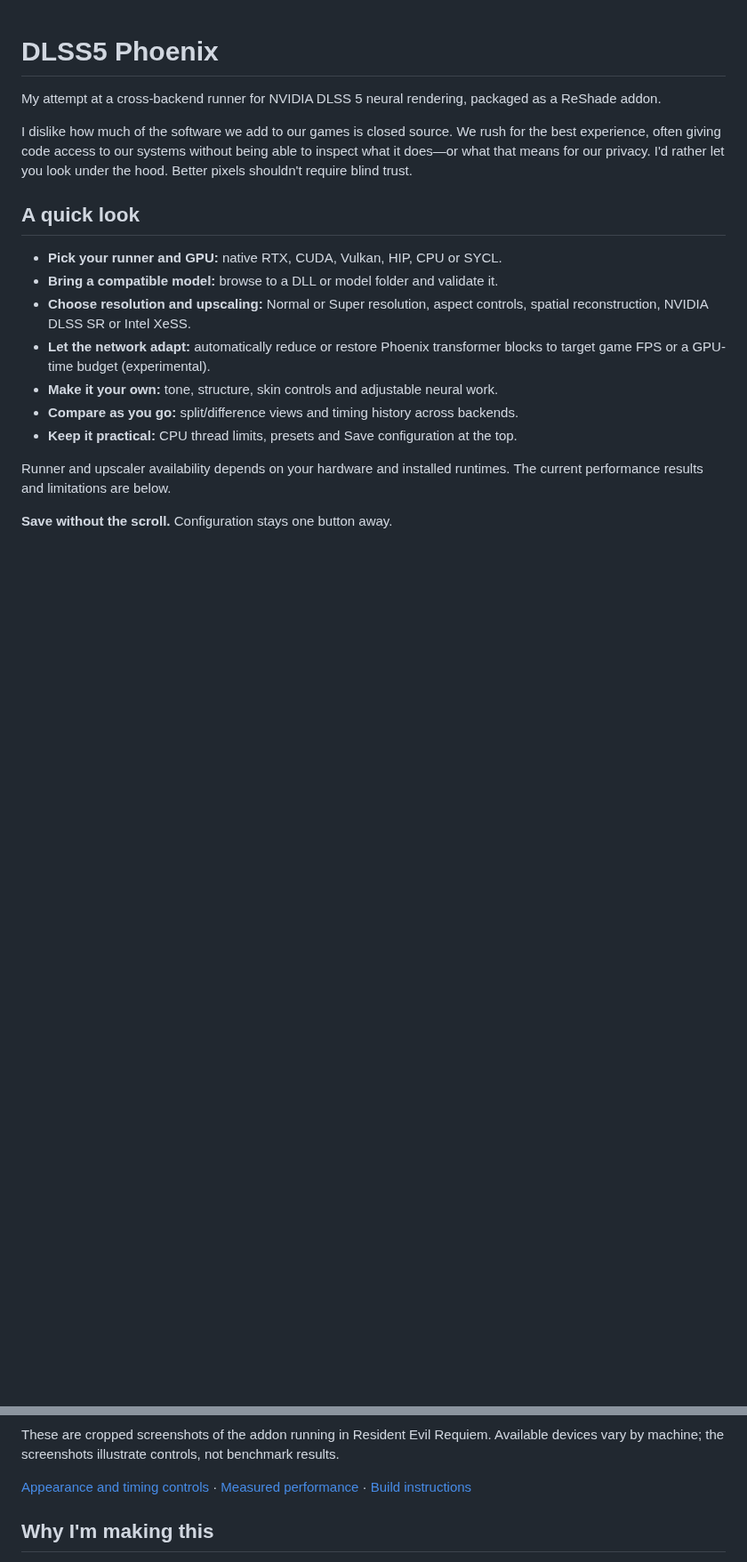
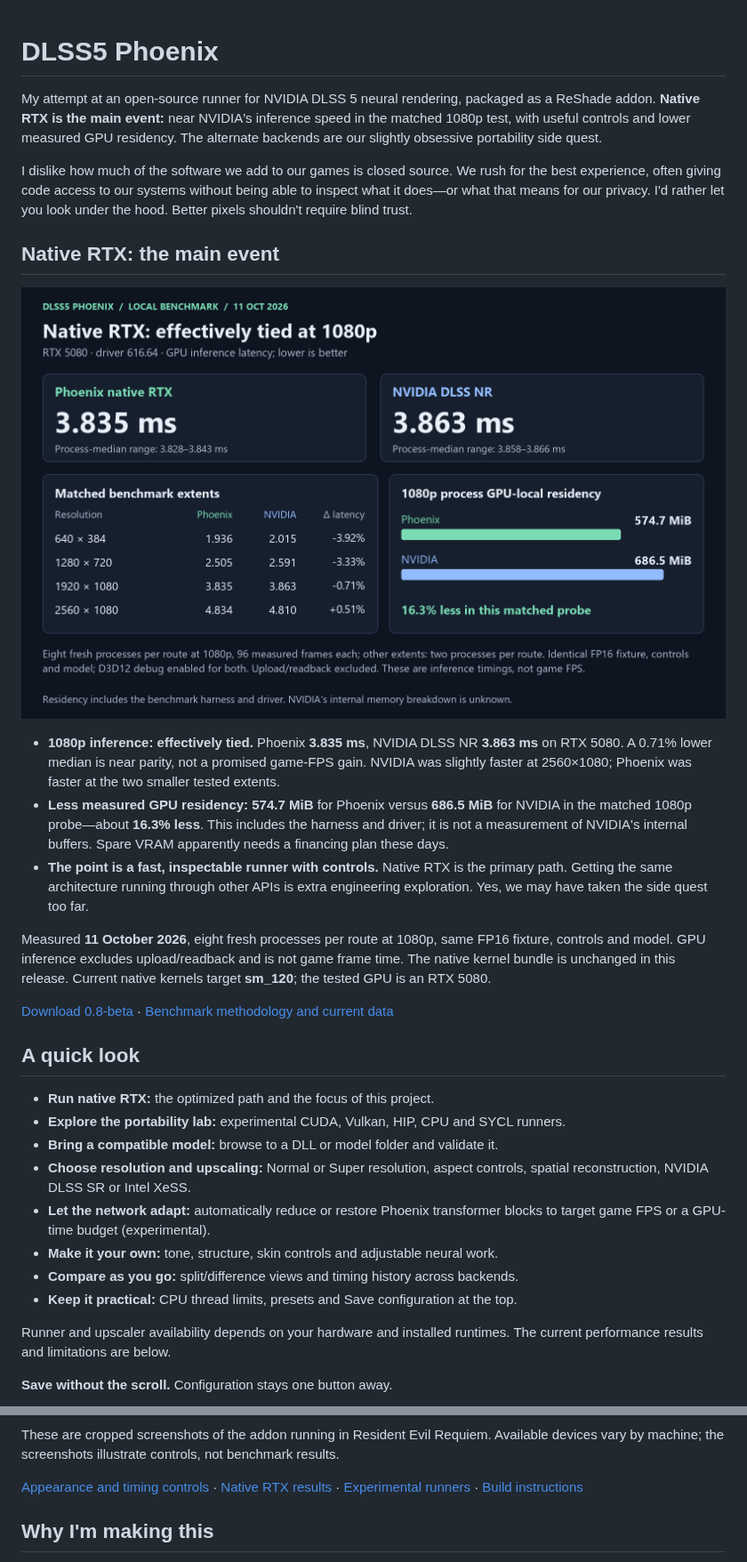
Before and after one commit to RazvanManolache/dlss5-phoenix-addon, a Markdown page: README.md, 2 parts joined by grey strips. Shown at 89% size. Rendered like a GitHub page; pictures changed too: docs/benchmarks/2026-10-13/native-rtx.png (added); blank space fills up the shorter version.

Commit message:
Lead with native RTX results and refresh current runner benchmark charts

```diff
--- a/README.md
+++ b/README.md
@@ -1,16 +1,44 @@
 # DLSS5 Phoenix
 
-My attempt at a cross-backend runner for NVIDIA DLSS 5 neural rendering,
-packaged as a ReShade addon.
+My attempt at an open-source runner for NVIDIA DLSS 5 neural rendering,
+packaged as a ReShade addon. **Native RTX is the main event:** near NVIDIA's
+inference speed in the matched 1080p test, with useful controls and lower
+measured GPU residency. The alternate backends are our slightly obsessive
+portability side quest.
 
 I dislike how much of the software we add to our games is closed source. We
 rush for the best experience, often giving code access to our systems without
 being able to inspect what it does—or what that means for our privacy. I'd
 rather let you look under the hood. Better pixels shouldn't require blind trust.
 
+## Native RTX: the main event
+
+![Native Phoenix and NVIDIA DLSS NR: matched inference latency and GPU-local residency on RTX 5080](docs/benchmarks/2026-10-13/native-rtx.png)
+
+- **1080p inference: effectively tied.** Phoenix **3.835 ms**, NVIDIA DLSS NR
+  **3.863 ms** on RTX 5080. A 0.71% lower median is near parity, not a promised
+  game-FPS gain. NVIDIA was slightly faster at 2560×1080; Phoenix was faster at
+  the two smaller tested extents.
+- **Less measured GPU residency:** **574.7 MiB** for Phoenix versus **686.5 MiB**
+  for NVIDIA in the matched 1080p probe—about **16.3% less**. This includes the
+  harness and driver; it is not a measurement of NVIDIA's internal buffers.
+  Spare VRAM apparently needs a financing plan these days.
+- **The point is a fast, inspectable runner with controls.** Native RTX is the
+  primary path. Getting the same architecture running through other APIs is
+  extra engineering exploration. Yes, we may have taken the side quest too far.
+
+Measured **11 October 2026**, eight fresh processes per route at 1080p, same
+FP16 fixture, controls and model. GPU inference excludes upload/readback and is
+not game frame time. The native kernel bundle is unchanged in this release.
+Current native kernels target **sm_120**; the tested GPU is an RTX 5080.
+
+[Download 0.8-beta](https://github.com/RazvanManolache/dlss5-phoenix-addon/releases/tag/0.8-beta) ·
+[Benchmark methodology and current data](docs/benchmarks/2026-10-13/README.md)
+
 ## A quick look
 
-- **Pick your runner and GPU:** native RTX, CUDA, Vulkan, HIP, CPU or SYCL.
+- **Run native RTX:** the optimized path and the focus of this project.
+- **Explore the portability lab:** experimental CUDA, Vulkan, HIP, CPU and SYCL runners.
 - **Bring a compatible model:** browse to a DLL or model folder and validate it.
 - **Choose resolution and upscaling:** Normal or Super resolution, aspect controls,
   spatial reconstruction, NVIDIA DLSS SR or Intel XeSS.
@@ -47,7 +75,8 @@ Available devices vary by machine; the screenshots illustrate controls, not
 benchmark results.
 
 [Appearance and timing controls](#what-you-can-play-with) ·
-[Measured performance](#benchmarks-the-good-the-slow-and-the-vram) ·
+[Native RTX results](#native-rtx-the-main-event) ·
+[Experimental runners](#the-portability-lab) ·
 [Build instructions](#build-from-source)
 
 ## Why I'm making this
```
Also changed, not shown: other parts of README.md (+49 -38 lines), docs/benchmarks/2026-10-13/memory-breakdown.png (added), docs/benchmarks/2026-10-13/portable-runners.png (added), 4 other files.
